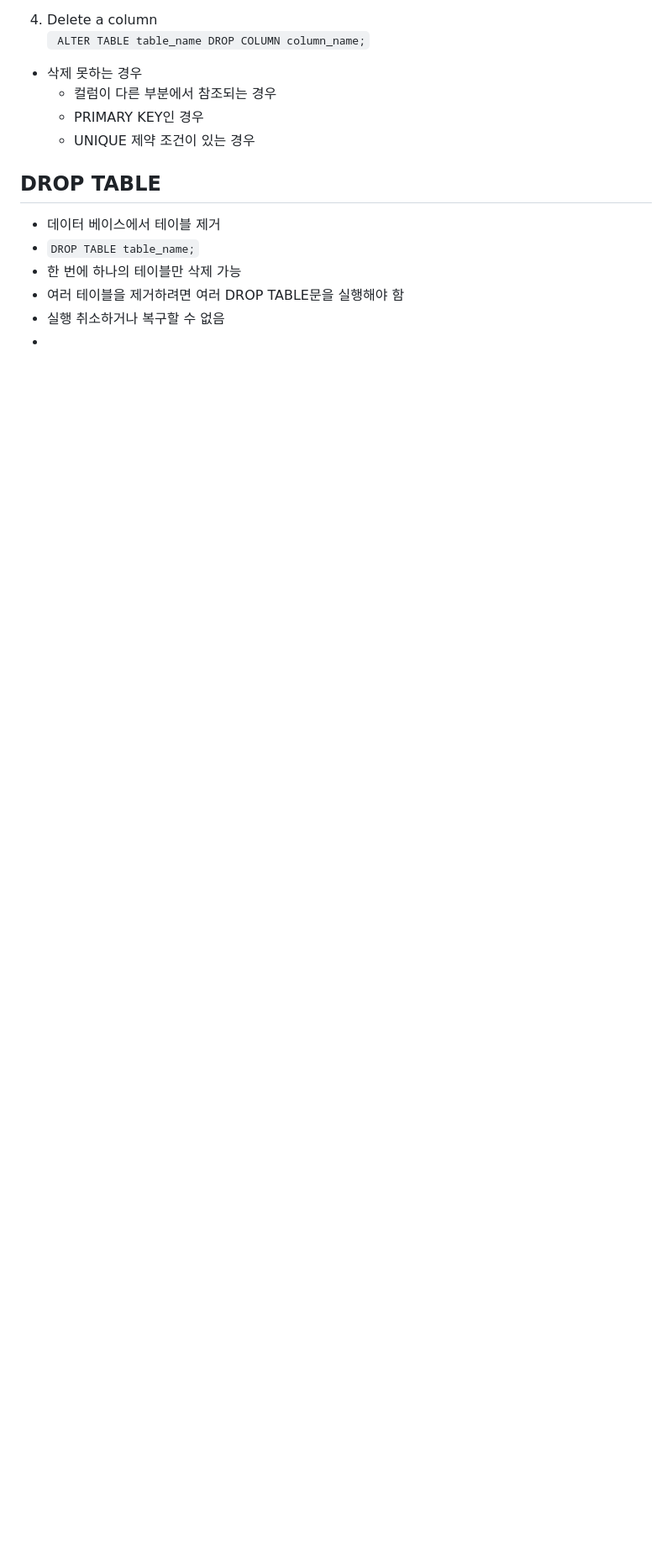
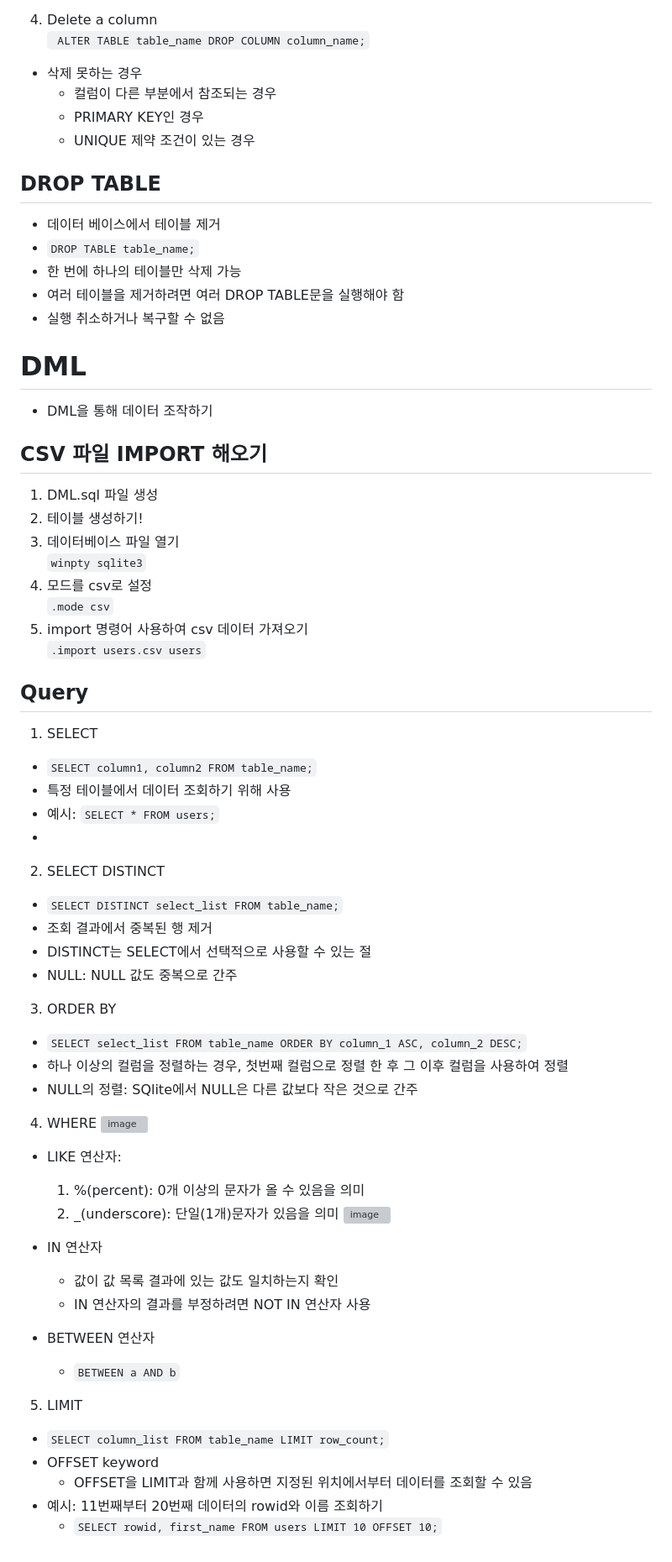
Before and after one commit to hanulkimm/TIL, a Markdown page: Database/DB_기본.md, the part around the change printed below. Shown: that part at 84% size. Drawn GitHub-style; blank space fills up the shorter version; grey boxes are pictures that could not be loaded.

Commit message:
update DB 기본 notes

```diff
--- a/Database/DB_기본.md
+++ b/Database/DB_기본.md
@@ -147,4 +147,57 @@ CREATE TABLE contacts (
 - 한 번에 하나의 테이블만 삭제 가능
 - 여러 테이블을 제거하려면 여러 DROP TABLE문을 실행해야 함
 - 실행 취소하거나 복구할 수 없음
+
+
+# DML
+- DML을 통해 데이터 조작하기
+
+## CSV 파일 IMPORT 해오기
+1. DML.sql 파일 생성
+2. 테이블 생성하기!
+3. 데이터베이스 파일 열기
+`winpty sqlite3`
+4. 모드를 csv로 설정
+`.mode csv`
+5. import 명령어 사용하여 csv 데이터 가져오기
+`.import users.csv users`
+
+## Query
+1. SELECT
+- `SELECT column1, column2 FROM table_name;`
+- 특정 테이블에서 데이터 조회하기 위해 사용
+- 예시: `SELECT * FROM users;`
 -
+2.  SELECT DISTINCT
+- `SELECT DISTINCT select_list FROM table_name;`
+- 조회 결과에서 중복된 행 제거
+- DISTINCT는 SELECT에서 선택적으로 사용할 수 있는 절
+- NULL: NULL 값도 중복으로 간주
+
+3. ORDER BY
+- `SELECT select_list FROM table_name ORDER BY column_1 ASC, column_2 DESC;`
+- 하나 이상의 컬럼을 정렬하는 경우, 첫번째 컬럼으로 정렬 한 후 그 이후 컬럼을 사용하여 정렬
+- NULL의 정렬: SQlite에서 NULL은 다른 값보다 작은 것으로 간주
+
+4. WHERE
+![image](https://user-images.githubusercontent.com/122726684/230001120-819aea70-d370-4b6a-9df6-39af61c68593.png)
+
+- LIKE 연산자:
+  1. %(percent): 0개 이상의 문자가 올 수 있음을 의미
+  2. _(underscore): 단일(1개)문자가 있음을 의미
+![image](https://user-images.githubusercontent.com/122726684/230001376-b6efc106-75c2-4740-beee-e52ccd107008.png)
+
+- IN 연산자
+  - 값이 값 목록 결과에 있는 값도 일치하는지 확인
+  - IN 연산자의 결과를 부정하려면 NOT IN 연산자 사용
+
+- BETWEEN 연산자
+  - `BETWEEN a AND b`
+
+
+5. LIMIT
+- `SELECT column_list FROM table_name LIMIT row_count;`
+- OFFSET keyword
+  - OFFSET을 LIMIT과 함께 사용하면 지정된 위치에서부터 데이터를 조회할 수 있음
+- 예시: 11번째부터 20번째 데이터의 rowid와 이름 조회하기
+  - `SELECT rowid, first_name FROM users LIMIT 10 OFFSET 10;`
```
Also changed, not shown: other parts of Database/DB_기본.md (+1 -1 lines).
